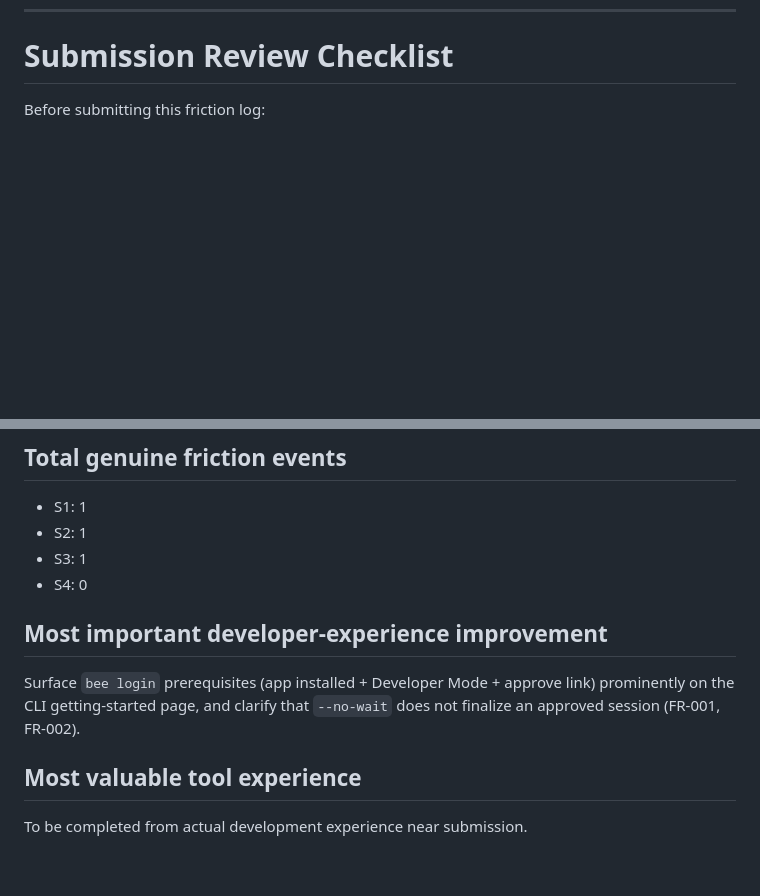
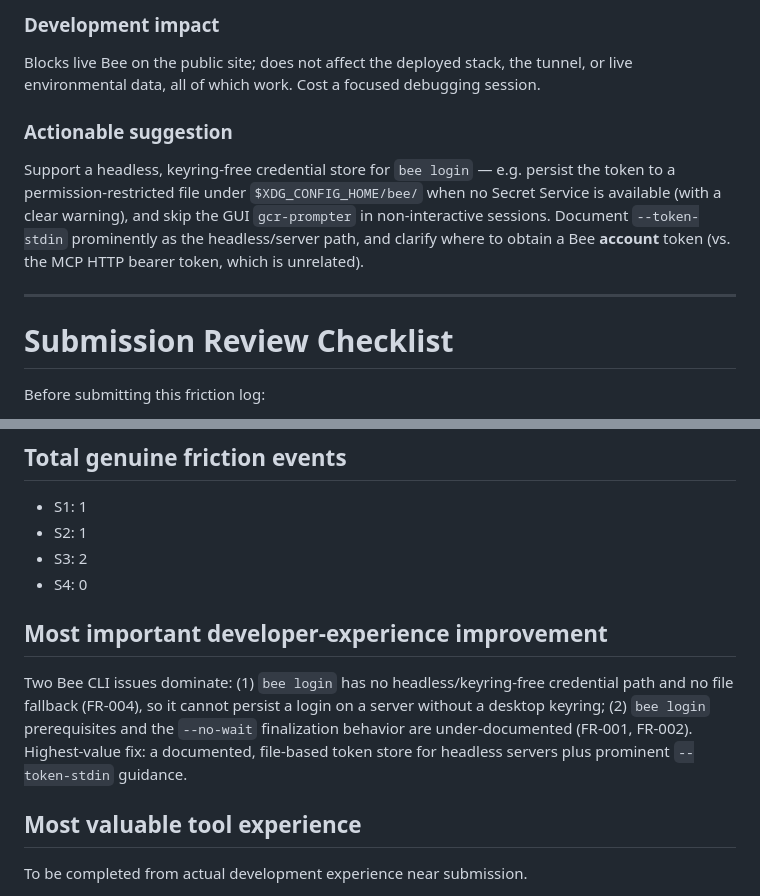
Before and after one commit to andywongpt-my/ambient-guard, a Markdown page: FRICTION_LOG.md, 2 parts joined by grey strips. GitHub-like rendering; blank space fills up the shorter version.

```diff
--- a/FRICTION_LOG.md
+++ b/FRICTION_LOG.md
@@ -192,3 +256,16 @@ None material — if the `/docs/cli` path shows recurring edge errors, verify it
+### Development impact
+Blocks live Bee on the public site; does not affect the deployed stack, the tunnel, or live
+environmental data, all of which work. Cost a focused debugging session.
+
+### Actionable suggestion
+Support a headless, keyring-free credential store for `bee login` — e.g. persist the token to
+a permission-restricted file under `$XDG_CONFIG_HOME/bee/` when no Secret Service is available
+(with a clear warning), and skip the GUI `gcr-prompter` in non-interactive sessions. Document
+`--token-stdin` prominently as the headless/server path, and clarify where to obtain a Bee
+**account** token (vs. the MCP HTTP bearer token, which is unrelated).
+
+---
+
 # Submission Review Checklist
 
 Before submitting this friction log:
@@ -222,11 +299,15 @@ _Completed near submission._
 ## Total genuine friction events
 - S1: 1
 - S2: 1
-- S3: 1
+- S3: 2
 - S4: 0
 
 ## Most important developer-experience improvement
-Surface `bee login` prerequisites (app installed + Developer Mode + approve link) prominently on the CLI getting-started page, and clarify that `--no-wait` does not finalize an approved session (FR-001, FR-002).
+Two Bee CLI issues dominate: (1) `bee login` has no headless/keyring-free credential path and
+no file fallback (FR-004), so it cannot persist a login on a server without a desktop keyring;
+(2) `bee login` prerequisites and the `--no-wait` finalization behavior are under-documented
+(FR-001, FR-002). Highest-value fix: a documented, file-based token store for headless servers
+plus prominent `--token-stdin` guidance.
 
 ## Most valuable tool experience
 To be completed from actual development experience near submission.
```
Also changed, not shown: other parts of FRICTION_LOG.md (+64 -0 lines).
